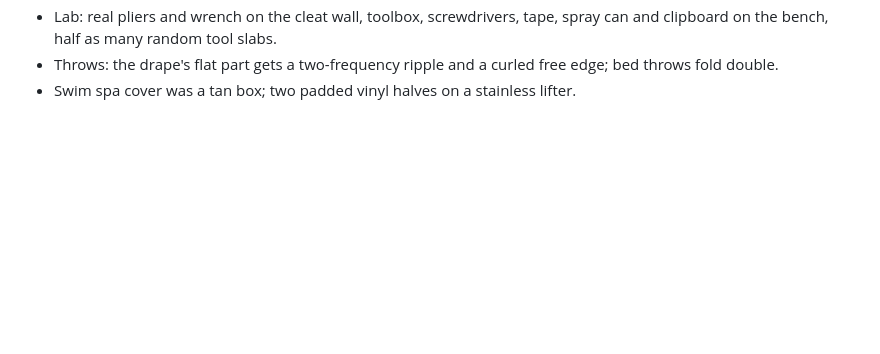
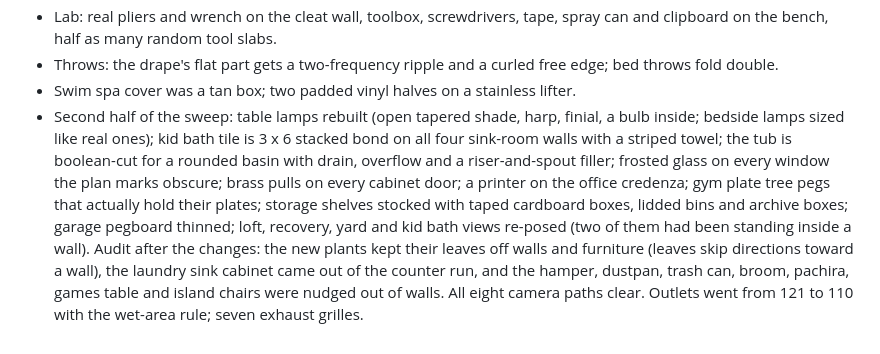
Before and after one commit to hratterman/housetour, a Markdown page: notes/log.md, the part around the change. Rendered like a GitHub page; blank space fills up the shorter version.

Commit message:
Log: second half of the verification sweep
Co-Authored-By: Claude Fable 5.1 <noreply@anthropic.com>
Claude-Session: https://claude.ai/code/session_01S2E9TxFxGr41QTzfp6RTUe

```diff
--- a/notes/log.md
+++ b/notes/log.md
@@ -673,3 +673,13 @@ The 47-view sweep at 960 x 540 / 48 samples (rooms and key frames) surfaced thes
   bench, half as many random tool slabs.
 - Throws: the drape's flat part gets a two-frequency ripple and a curled free edge; bed throws fold double.
 - Swim spa cover was a tan box; two padded vinyl halves on a stainless lifter.
+- Second half of the sweep: table lamps rebuilt (open tapered shade, harp, finial, a bulb inside; bedside lamps
+  sized like real ones); kid bath tile is 3 x 6 stacked bond on all four sink-room walls with a striped towel;
+  the tub is boolean-cut for a rounded basin with drain, overflow and a riser-and-spout filler; frosted glass on
+  every window the plan marks obscure; brass pulls on every cabinet door; a printer on the office credenza; gym
+  plate tree pegs that actually hold their plates; storage shelves stocked with taped cardboard boxes, lidded
+  bins and archive boxes; garage pegboard thinned; loft, recovery, yard and kid bath views re-posed (two of them
+  had been standing inside a wall). Audit after the changes: the new plants kept their leaves off walls and
+  furniture (leaves skip directions toward a wall), the laundry sink cabinet came out of the counter run, and
+  the hamper, dustpan, trash can, broom, pachira, games table and island chairs were nudged out of walls. All
+  eight camera paths clear. Outlets went from 121 to 110 with the wet-area rule; seven exhaust grilles.
```
